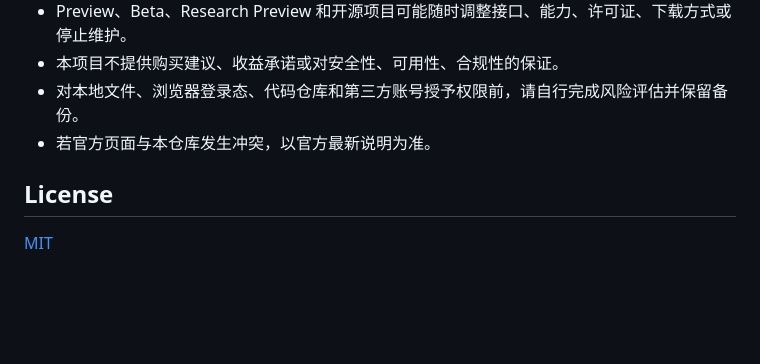
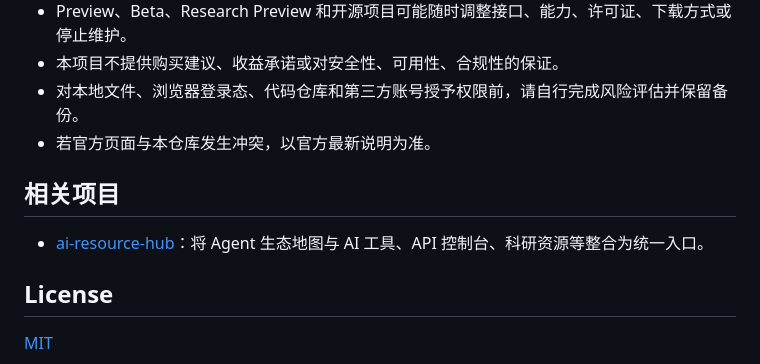
Before and after one commit to yuzhounh/ai-agent-landscape, a Markdown page: README.md, the part around the change. Rendered like a GitHub page; blank space fills up the shorter version.

Commit message:
docs: improve README navigation and consistency (#2)

```diff
--- a/README.md
+++ b/README.md
@@ -540,6 +540,10 @@ Chat 产品、基础模型 / API 和 Agent 产品是三个不同层次。Chat
 - 对本地文件、浏览器登录态、代码仓库和第三方账号授予权限前，请自行完成风险评估并保留备份。
 - 若官方页面与本仓库发生冲突，以官方最新说明为准。
 
+## 相关项目
+
+- [ai-resource-hub](https://github.com/yuzhounh/ai-resource-hub)：将 Agent 生态地图与 AI 工具、API 控制台、科研资源等整合为统一入口。
+
 ## License
 
 [MIT](LICENSE)
```
